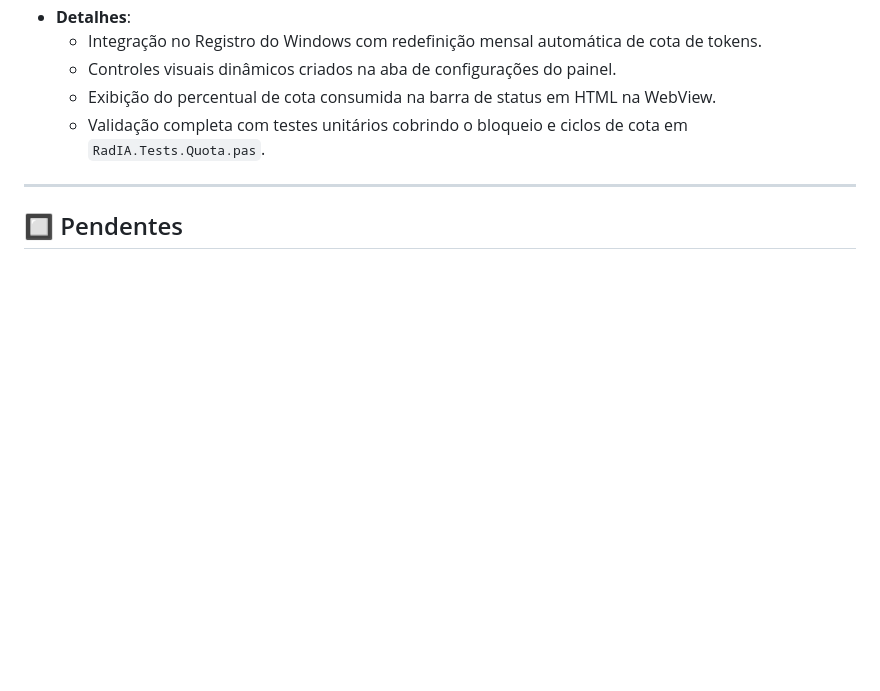
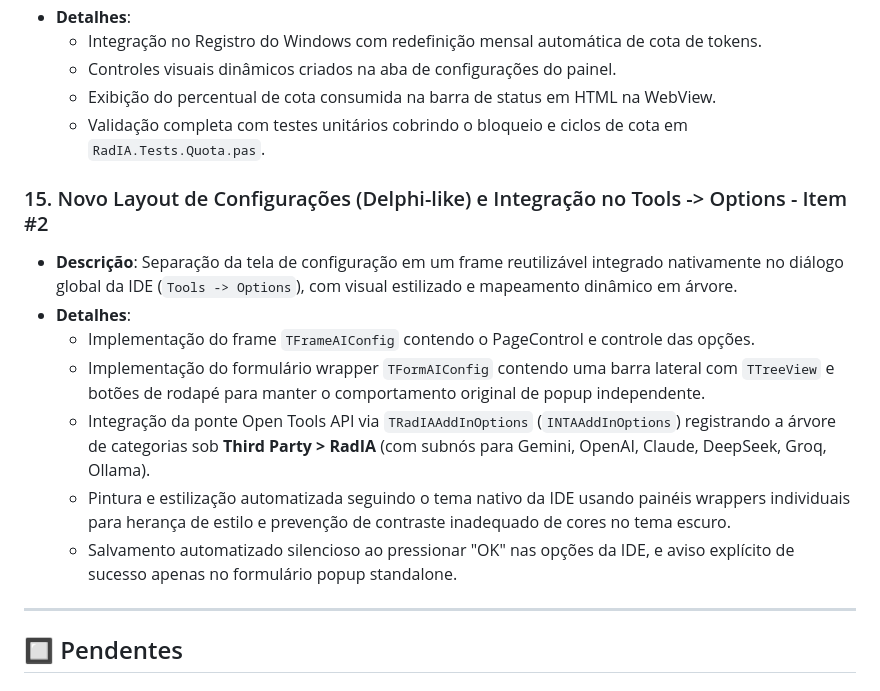
Before and after one commit to onyxadm/RadIA-Plugin, a Markdown page: docs/backlog.md, the part around the change. Drawn GitHub-style; blank space fills up the shorter version.

Commit message:
docs: update backlog with completed configuration layout refactoring

```diff
--- a/docs/backlog.md
+++ b/docs/backlog.md
@@ -107,6 +107,15 @@ Este documento registra as tarefas e ideias de evolução do plugin RadIA, detal
     *   Exibição do percentual de cota consumida na barra de status em HTML na WebView.
     *   Validação completa com testes unitários cobrindo o bloqueio e ciclos de cota em `RadIA.Tests.Quota.pas`.
 
+### 15. Novo Layout de Configurações (Delphi-like) e Integração no Tools -> Options - Item #2
+*   **Descrição**: Separação da tela de configuração em um frame reutilizável integrado nativamente no diálogo global da IDE (`Tools -> Options`), com visual estilizado e mapeamento dinâmico em árvore.
+*   **Detalhes**:
+    *   Implementação do frame `TFrameAIConfig` contendo o PageControl e controle das opções.
+    *   Implementação do formulário wrapper `TFormAIConfig` contendo uma barra lateral com `TTreeView` e botões de rodapé para manter o comportamento original de popup independente.
+    *   Integração da ponte Open Tools API via `TRadIAAddInOptions` (`INTAAddInOptions`) registrando a árvore de categorias sob **Third Party > RadIA** (com subnós para Gemini, OpenAI, Claude, DeepSeek, Groq, Ollama).
+    *   Pintura e estilização automatizada seguindo o tema nativo da IDE usando painéis wrappers individuais para herança de estilo e prevenção de contraste inadequado de cores no tema escuro.
+    *   Salvamento automatizado silencioso ao pressionar "OK" nas opções da IDE, e aviso explícito de sucesso apenas no formulário popup standalone.
+
 ---
 
 ## 🔲 Pendentes
```
Also changed, not shown: docs/backlog.en.md (+13 -4 lines).
